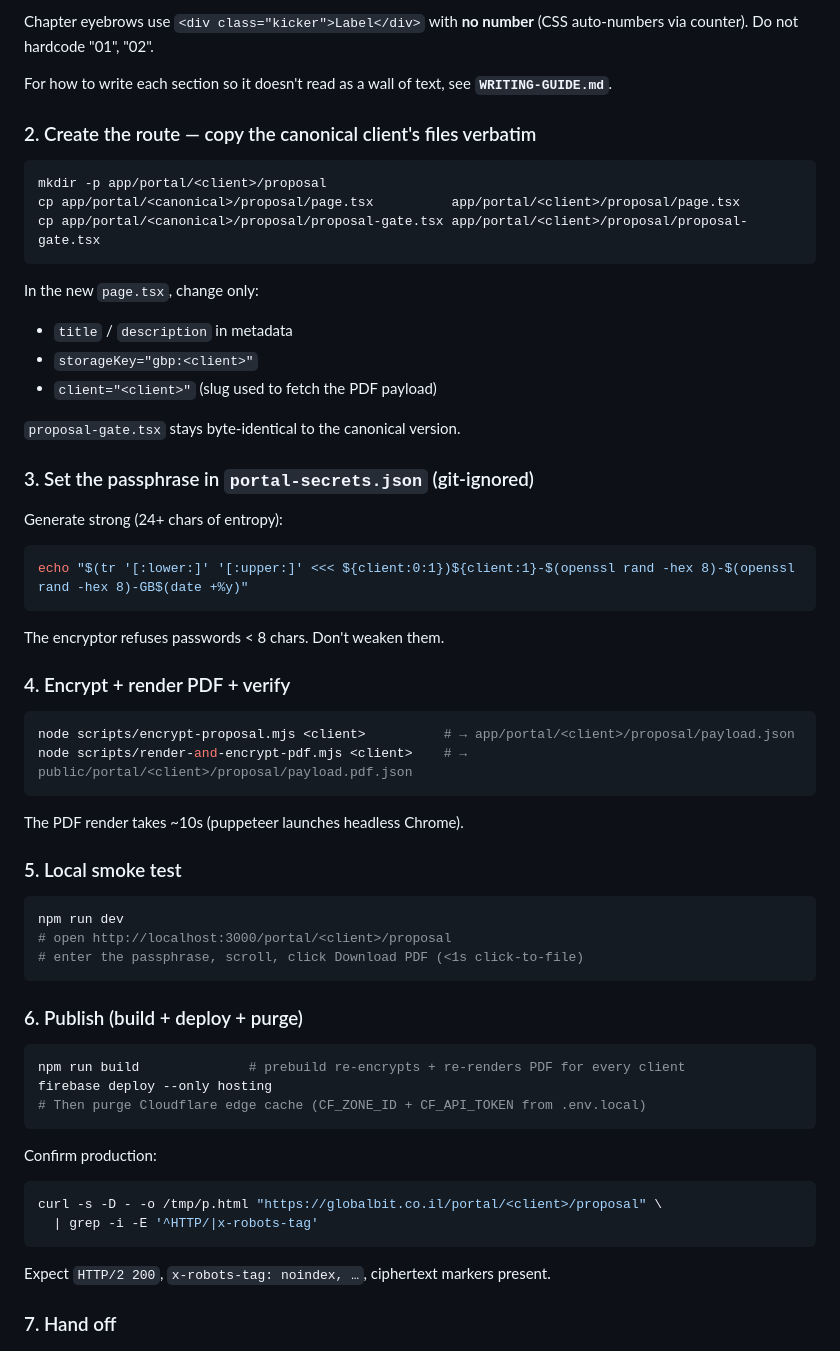
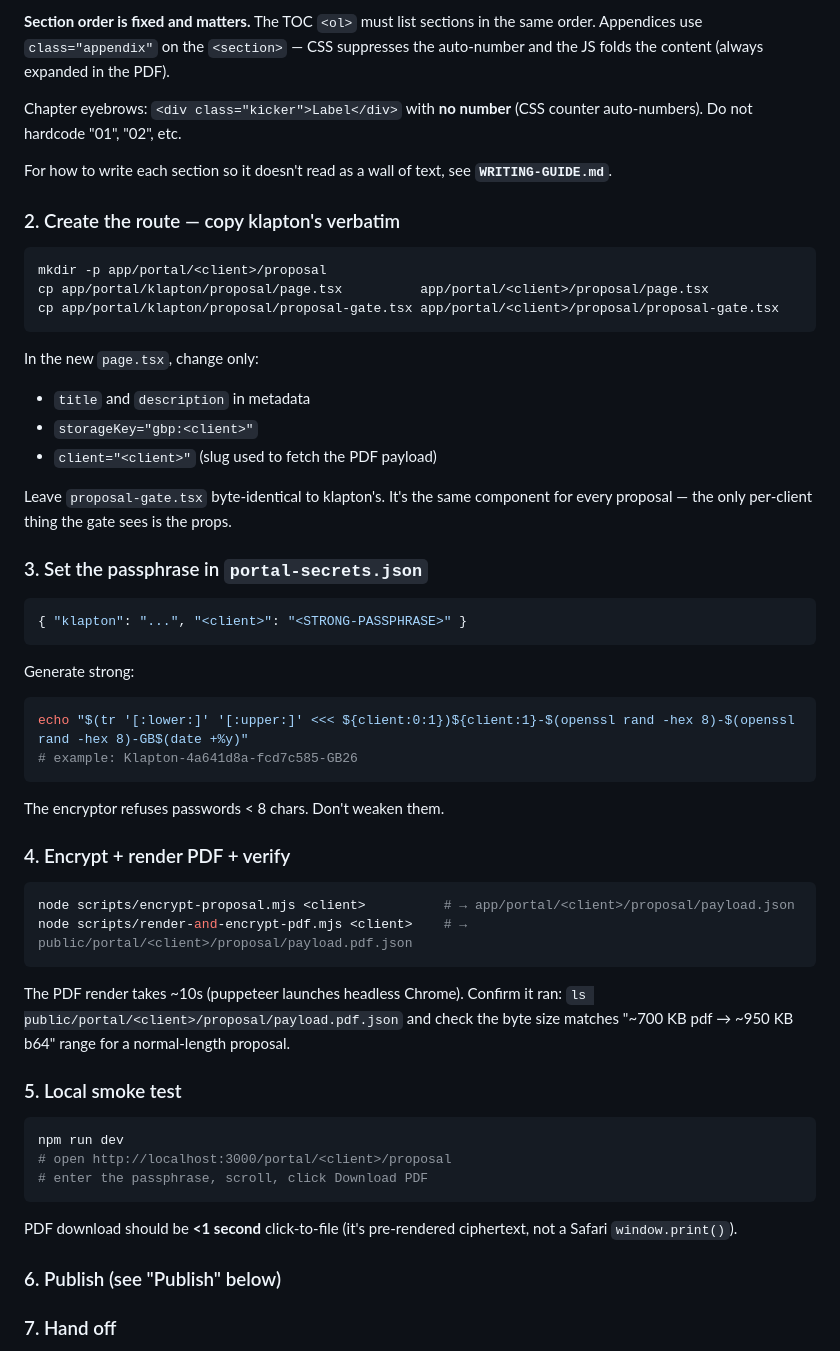
Before and after one commit to vadimf/globalbit-skills, a Markdown page: create-html-proposal/SKILL.md, the part around one of its changes. Drawn GitHub-style.

````diff
--- a/create-html-proposal/SKILL.md
+++ b/create-html-proposal/SKILL.md
@@ -75,31 +102,41 @@ in the same order. Appendices use `class="appendix"` on the `<section>`.
 
-Chapter eyebrows use `<div class="kicker">Label</div>` with **no number** (CSS
-auto-numbers via counter). Do not hardcode "01", "02".
+**Section order is fixed and matters.** The TOC `<ol>` must list sections in the
+same order. Appendices use `class="appendix"` on the `<section>` — CSS suppresses
+the auto-number and the JS folds the content (always expanded in the PDF).
+
+Chapter eyebrows: `<div class="kicker">Label</div>` with **no number** (CSS
+counter auto-numbers). Do not hardcode "01", "02", etc.
 
 For how to write each section so it doesn't read as a wall of text, see
 **`WRITING-GUIDE.md`**.
 
-### 2. Create the route — copy the canonical client's files verbatim
+### 2. Create the route — copy klapton's verbatim
 
 ```bash
 mkdir -p app/portal/<client>/proposal
-cp app/portal/<canonical>/proposal/page.tsx          app/portal/<client>/proposal/page.tsx
-cp app/portal/<canonical>/proposal/proposal-gate.tsx app/portal/<client>/proposal/proposal-gate.tsx
+cp app/portal/klapton/proposal/page.tsx          app/portal/<client>/proposal/page.tsx
+cp app/portal/klapton/proposal/proposal-gate.tsx app/portal/<client>/proposal/proposal-gate.tsx
 ```
 
 In the new `page.tsx`, change only:
-- `title` / `description` in metadata
+- `title` and `description` in metadata
 - `storageKey="gbp:<client>"`
 - `client="<client>"` (slug used to fetch the PDF payload)
 
-`proposal-gate.tsx` stays byte-identical to the canonical version.
+Leave `proposal-gate.tsx` byte-identical to klapton's. It's the same component
+for every proposal — the only per-client thing the gate sees is the props.
 
-### 3. Set the passphrase in `portal-secrets.json` (git-ignored)
+### 3. Set the passphrase in `portal-secrets.json`
 
-Generate strong (24+ chars of entropy):
+```json
+{ "klapton": "...", "<client>": "<STRONG-PASSPHRASE>" }
+```
+
+Generate strong:
 
 ```bash
 echo "$(tr '[:lower:]' '[:upper:]' <<< ${client:0:1})${client:1}-$(openssl rand -hex 8)-$(openssl rand -hex 8)-GB$(date +%y)"
+# example: Klapton-4a641d8a-fcd7c585-GB26
 ```
 
 The encryptor refuses passwords < 8 chars. Don't weaken them.
@@ -111,30 +148,22 @@ node scripts/encrypt-proposal.mjs <client>          # → app/portal/<client>/pr
 node scripts/render-and-encrypt-pdf.mjs <client>    # → public/portal/<client>/proposal/payload.pdf.json
 ```
 
-The PDF render takes ~10s (puppeteer launches headless Chrome).
+The PDF render takes ~10s (puppeteer launches headless Chrome). Confirm it ran:
+`ls public/portal/<client>/proposal/payload.pdf.json` and check the byte size
+matches "~700 KB pdf → ~950 KB b64" range for a normal-length proposal.
 
 ### 5. Local smoke test
 
 ```bash
 npm run dev
 # open http://localhost:3000/portal/<client>/proposal
-# enter the passphrase, scroll, click Download PDF (<1s click-to-file)
+# enter the passphrase, scroll, click Download PDF
 ```
 
-### 6. Publish (build + deploy + purge)
+PDF download should be **<1 second** click-to-file (it's pre-rendered ciphertext,
+not a Safari `window.print()`).
 
-```bash
-npm run build              # prebuild re-encrypts + re-renders PDF for every client
-firebase deploy --only hosting
-# Then purge Cloudflare edge cache (CF_ZONE_ID + CF_API_TOKEN from .env.local)
-```
-
-Confirm production:
-```bash
-curl -s -D - -o /tmp/p.html "https://globalbit.co.il/portal/<client>/proposal" \
-  | grep -i -E '^HTTP/|x-robots-tag'
-```
-Expect `HTTP/2 200`, `x-robots-tag: noindex, …`, ciphertext markers present.
+### 6. Publish (see "Publish" below)
 
 ### 7. Hand off
 
````
Also changed, not shown: other parts of create-html-proposal/SKILL.md (+126 -47 lines), create-html-proposal/COMMON-MISTAKES.md (+2 -1 lines).
